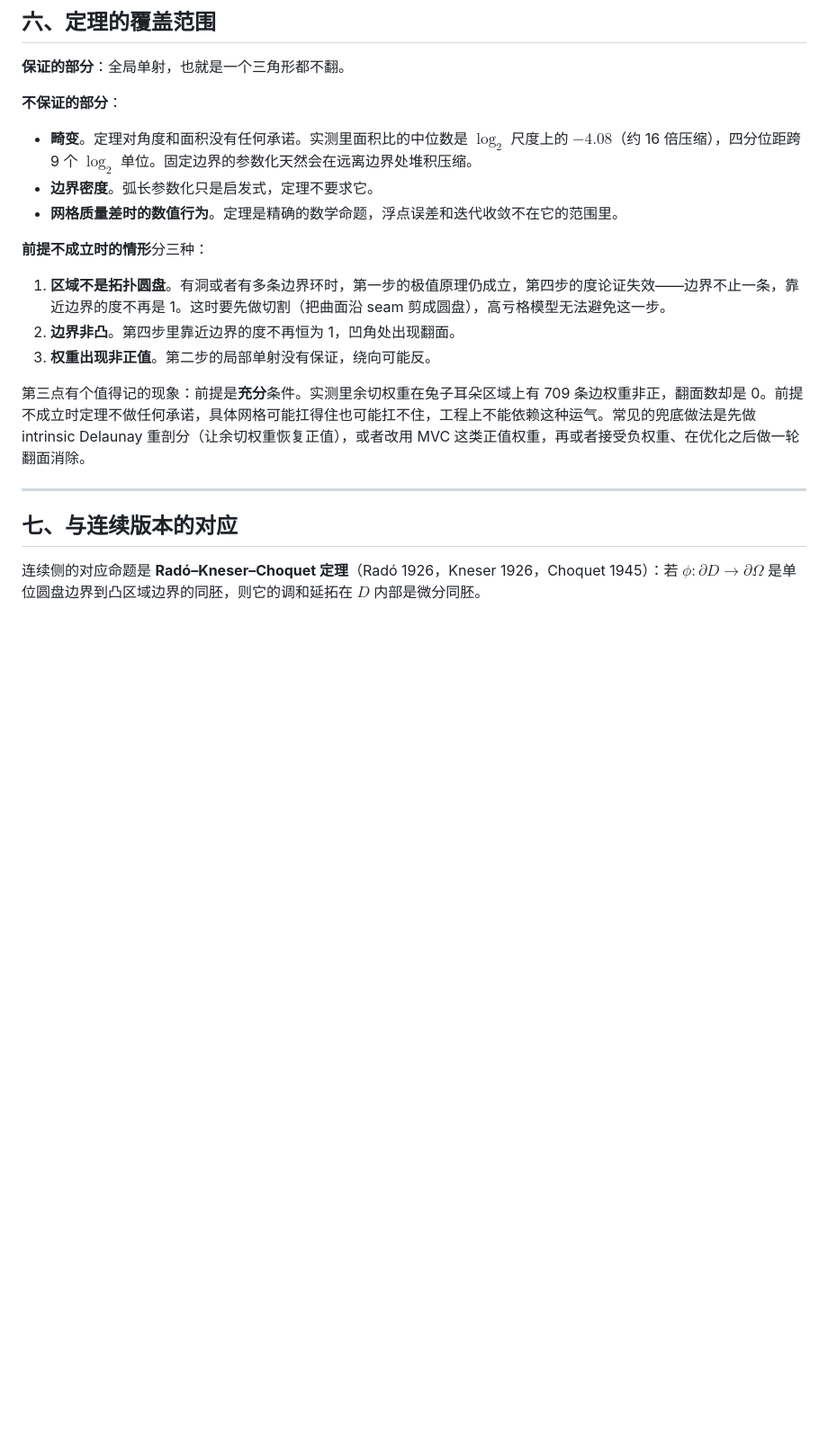
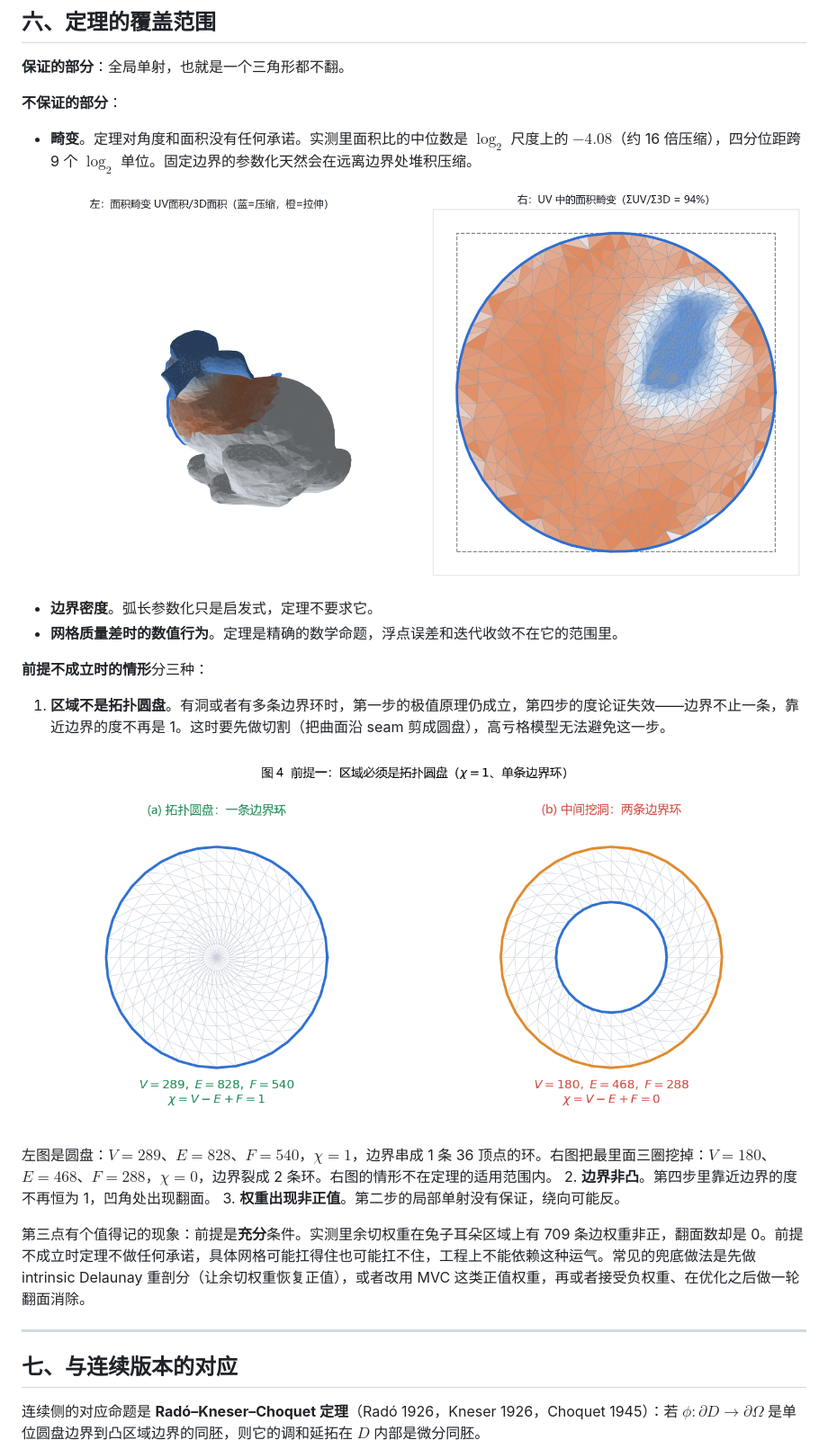
Before and after one commit to listenzcc/tutte-theorem-1, a Markdown page: blog-tutte-theory.md, the part around the change printed below. Shown: that part at 90% size. Drawn GitHub-style; pictures changed too: figs/theory4-topology.png (added); blank space fills up the shorter version.

```diff
--- a/blog-tutte-theory.md
+++ b/blog-tutte-theory.md
@@ -120,12 +134,18 @@ $\gamma$ 是目标形状按弧长参数化的曲线（圆、正方形、五角
 **不保证的部分**：
 
 - **畸变**。定理对角度和面积没有任何承诺。实测里面积比的中位数是 $\log_2$ 尺度上的 $-4.08$（约 16 倍压缩），四分位距跨 9 个 $\log_2$ 单位。固定边界的参数化天然会在远离边界处堆积压缩。
+
+![面积畸变热图：单射成立，畸变分布很不均匀](figs/fig5-distortion.png)
 - **边界密度**。弧长参数化只是启发式，定理不要求它。
 - **网格质量差时的数值行为**。定理是精确的数学命题，浮点误差和迭代收敛不在它的范围里。
 
 **前提不成立时的情形**分三种：
 
 1. **区域不是拓扑圆盘**。有洞或者有多条边界环时，第一步的极值原理仍成立，第四步的度论证失效——边界不止一条，靠近边界的度不再是 1。这时要先做切割（把曲面沿 seam 剪成圆盘），高亏格模型无法避免这一步。
+
+![拓扑圆盘（χ=1、一条边界环）与中间挖洞的区域（χ=0、两条边界环）](figs/theory4-topology.png)
+
+左图是圆盘：$V=289$、$E=828$、$F=540$，$\chi = 1$，边界串成 1 条 36 顶点的环。右图把最里面三圈挖掉：$V=180$、$E=468$、$F=288$，$\chi = 0$，边界裂成 2 条环。右图的情形不在定理的适用范围内。
 2. **边界非凸**。第四步里靠近边界的度不再恒为 1，凹角处出现翻面。
 3. **权重出现非正值**。第二步的局部单射没有保证，绕向可能反。
 
```
Also changed, not shown: other parts of blog-tutte-theory.md (+14 -0 lines), README.md (+2 -1 lines), figs/theory1-setup.png (added), figs/theory2-convex-combo.png (added), figs/theory3-boundary.png (added), 1 other file.
